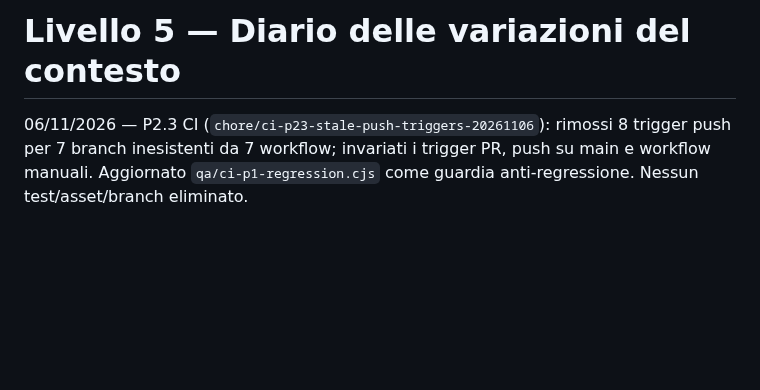
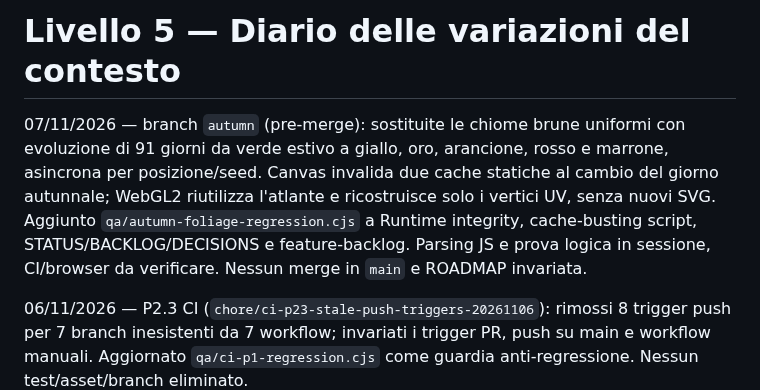
Before and after one commit to erykwest/CONQUER, a Markdown page: docs/context/CHANGELOG.md, the part around the change. GitHub-like rendering; blank space fills up the shorter version.

Commit message:
docs: record autumn foliage progress and verification

```diff
--- a/docs/context/CHANGELOG.md
+++ b/docs/context/CHANGELOG.md
@@ -1,4 +1,7 @@
 # Livello 5 — Diario delle variazioni del contesto
+
+07/11/2026 — branch `autumn` (pre-merge): sostituite le chiome brune uniformi con evoluzione di 91 giorni da verde estivo a giallo, oro, arancione, rosso e marrone, asincrona per posizione/seed. Canvas invalida due cache statiche al cambio del giorno autunnale; WebGL2 riutilizza l'atlante e ricostruisce solo i vertici UV, senza nuovi SVG. Aggiunto `qa/autumn-foliage-regression.cjs` a Runtime integrity, cache-busting script, STATUS/BACKLOG/DECISIONS e feature-backlog. Parsing JS e prova logica in sessione, CI/browser da verificare. Nessun merge in `main` e ROADMAP invariata.
+
 
 06/11/2026 — P2.3 CI (`chore/ci-p23-stale-push-triggers-20261106`): rimossi 8 trigger push per 7 branch inesistenti da 7 workflow; invariati i trigger PR, push su main e workflow manuali. Aggiornato `qa/ci-p1-regression.cjs` come guardia anti-regressione. Nessun test/asset/branch eliminato.
 
```
